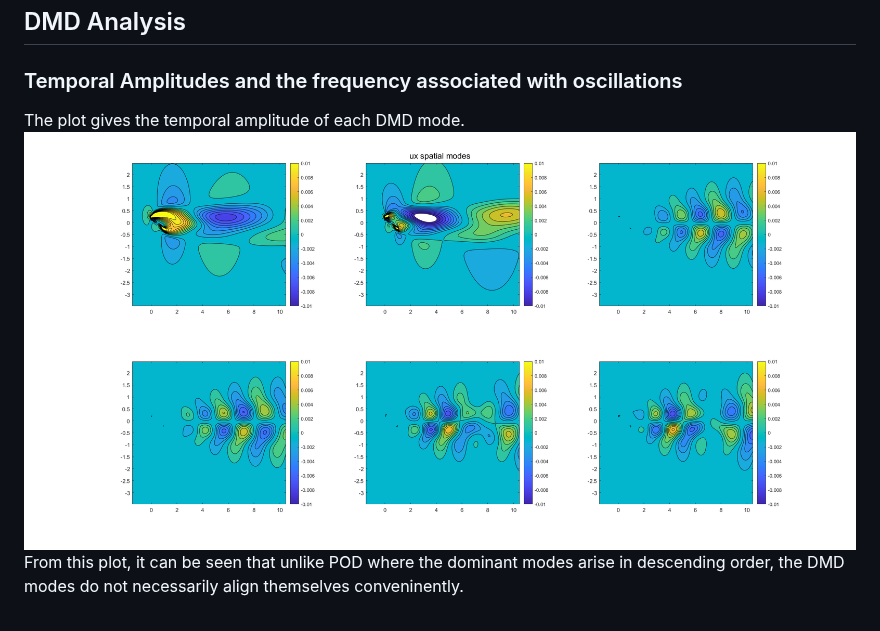
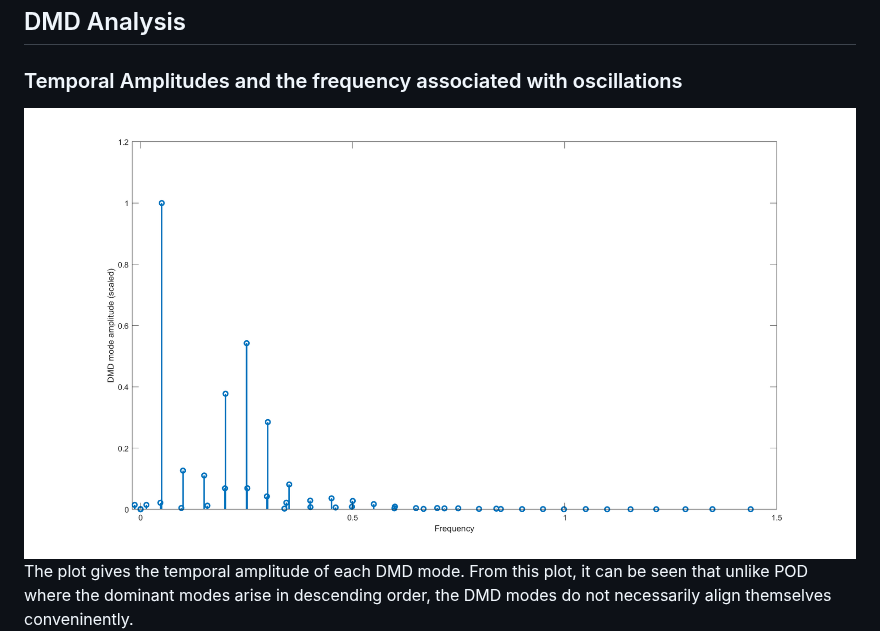
Before and after one commit to greatestq/ME494-Data-Driven-Methods, a Markdown page: README.md, the part around the change. GitHub-like rendering.

```diff
--- a/README.md
+++ b/README.md
@@ -32,8 +32,8 @@ The video shows that rank 6 approximation of the fluid flow reconstructs almost
 
 ## DMD Analysis
 ### Temporal Amplitudes and the frequency associated with oscillations
+![temporal amplitude](images/dmd_mode_amplitude.png)
 The plot gives the temporal amplitude of each DMD mode.
-![ux spatial modes](images/ux_spatial%20modes.png)
 From this plot, it can be seen that unlike POD where the dominant modes arise in descending order, the DMD modes do not necessarily align themselves conveninently.
 ![modes](images/dmd_modes.png)
 The spatial mode plot above shows the frequencies associated with the dominant modes oscillations.
```
